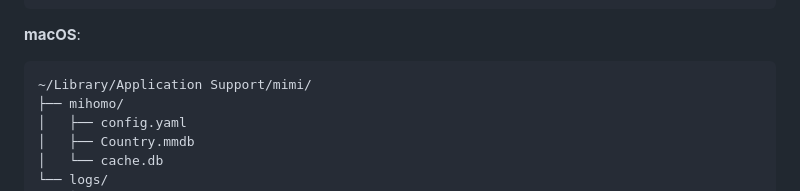
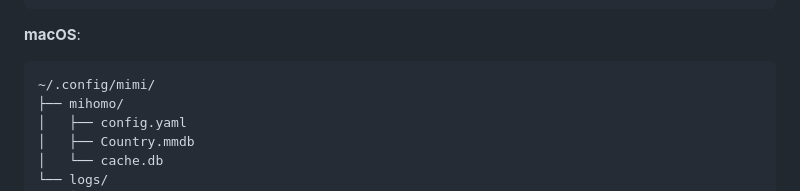
Before and after one commit to go-burn/mimi, a Markdown page: README.md, the part around the change. Rendered like a GitHub page; folded sections open.

Commit message:
docs(readme): 更新 macOS 配置路径说明
- 将配置路径从 ~/Library/Application Support/mimi/ 更改为 ~/.config/mimi/

````diff
--- a/README.md
+++ b/README.md
@@ -173,7 +173,7 @@ function main(params) {
 
 **macOS**:
 ```
-~/Library/Application Support/mimi/
+~/.config/mimi/
 ├── mihomo/
 │   ├── config.yaml
 │   ├── Country.mmdb
````
